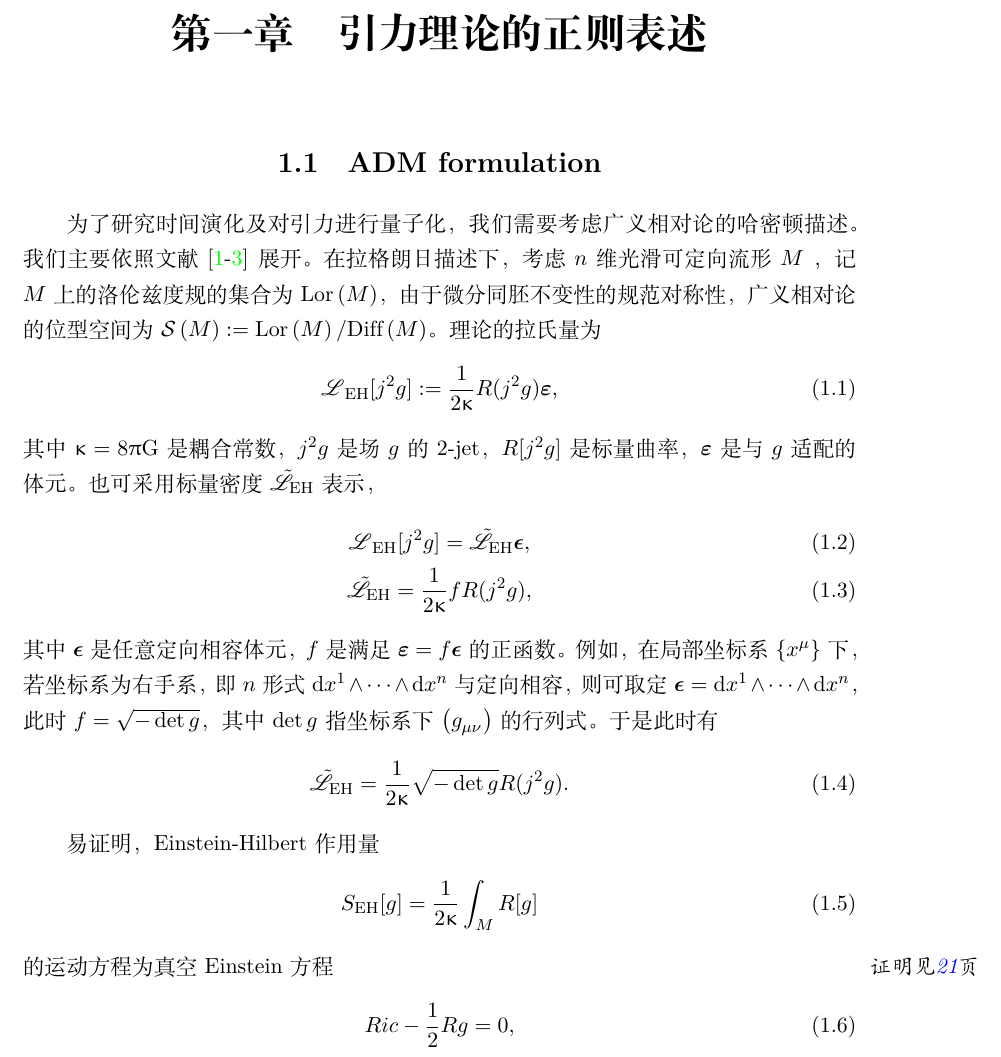
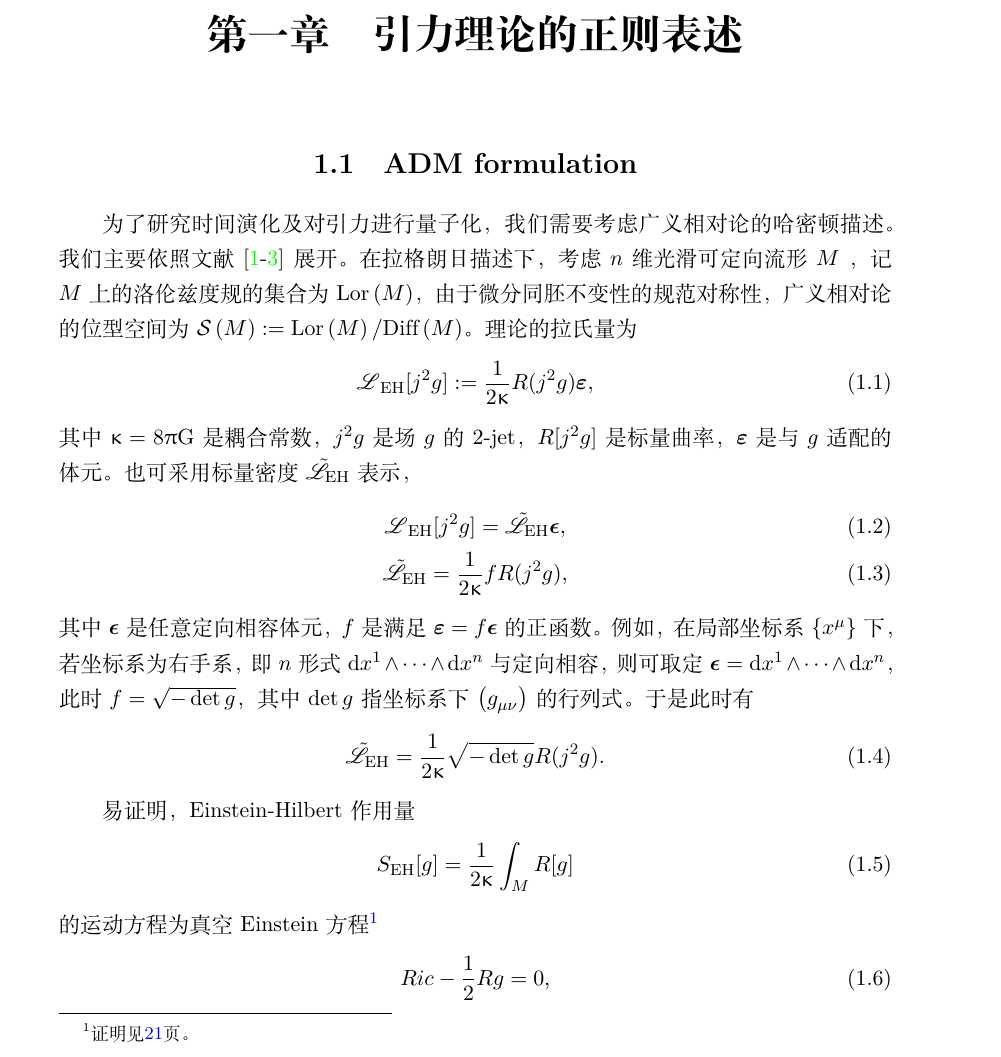
Before and after one commit to GaugeAndGravity/Notes-on-Loop-Quantum-Gravity, a LaTeX book (NotesOnLQG.tex, which reads chapters/canonicalgravity.tex): part of page 9 of 27, cut so that both start at the same text. Compiled offline with XeLaTeX.

Commit message:
边注改成脚注

```diff
--- a/NotesOnLQG.tex
+++ b/NotesOnLQG.tex
@@ -16,7 +16,7 @@
 
 \geometry{
 	a4paper,
-	% centering
+	centering
 	% scale=0.75
 }
 
--- a/chapters/canonicalgravity.tex
+++ b/chapters/canonicalgravity.tex
@@ -38,7 +38,7 @@
 		\begin{equation}
 			S_{\text{EH}}[g] = \frac{1}{2\gkappa} \int_M \curR[g]
 		\end{equation}
-		的运动方程为真空 Einstein 方程\marginpar{\itshape 证明见\pageref{prf_EEq}页}
+		的运动方程为真空 Einstein 方程\footnote{证明见\pageref{prf_EEq}页。}%\marginpar{\itshape 证明见\pageref{prf_EEq}页}
 		\begin{equation}
 			Ric - \frac{1}{2} \curR g = 0,
 		\end{equation}
```
Also changed, not shown: NotesOnLQG.pdf.
